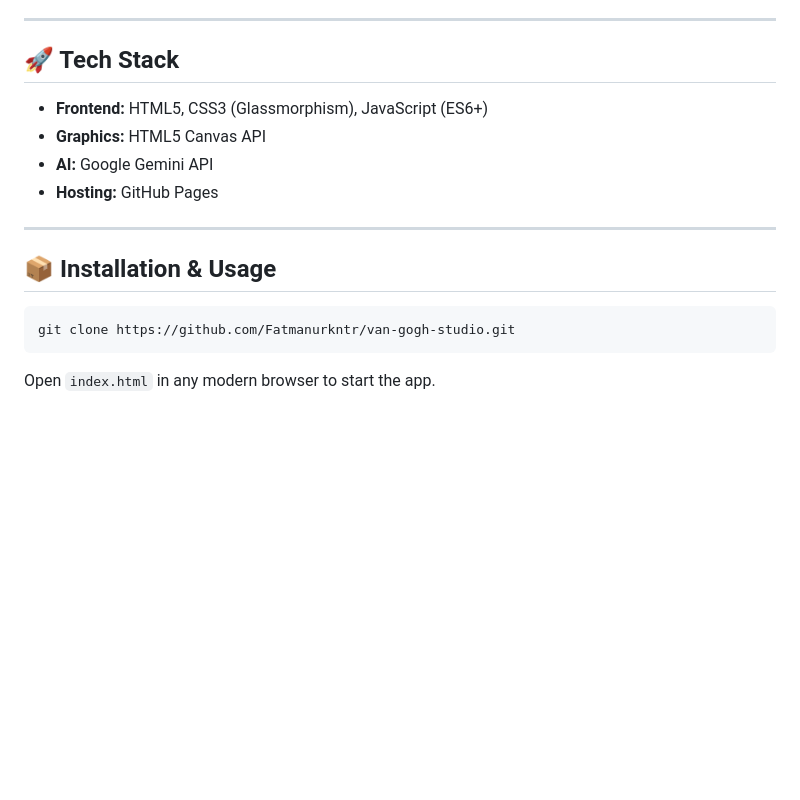
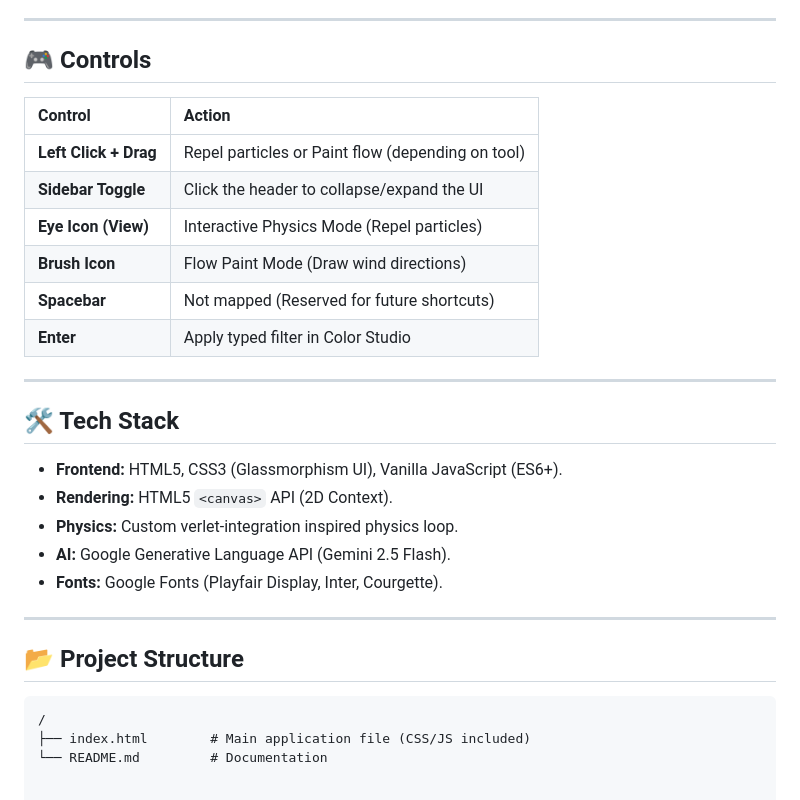
Before and after one commit to Fatmanurkntr/van-gogh-studio, a Markdown page: README.md, the part around the change printed below. GitHub-like rendering; blank space fills up the shorter version.

````diff
--- a/README.md
+++ b/README.md
@@ -71,18 +61,32 @@ This project is built entirely with **Vanilla JavaScript** and the **HTML5 Canva
 
 ---
 
-## 🚀 Tech Stack
-- **Frontend:** HTML5, CSS3 (Glassmorphism), JavaScript (ES6+)
-- **Graphics:** HTML5 Canvas API
-- **AI:** Google Gemini API
-- **Hosting:** GitHub Pages
+## 🎮 Controls
+
+| Control | Action |
+| :--- | :--- |
+| **Left Click + Drag** | Repel particles or Paint flow (depending on tool) |
+| **Sidebar Toggle** | Click the header to collapse/expand the UI |
+| **Eye Icon (View)** | Interactive Physics Mode (Repel particles) |
+| **Brush Icon** | Flow Paint Mode (Draw wind directions) |
+| **Spacebar** | Not mapped (Reserved for future shortcuts) |
+| **Enter** | Apply typed filter in Color Studio |
 
 ---
 
-## 📦 Installation & Usage
+## 🛠️ Tech Stack
 
-```bash
-git clone https://github.com/Fatmanurkntr/van-gogh-studio.git
-```
+* **Frontend:** HTML5, CSS3 (Glassmorphism UI), Vanilla JavaScript (ES6+).
+* **Rendering:** HTML5 `<canvas>` API (2D Context).
+* **Physics:** Custom verlet-integration inspired physics loop.
+* **AI:** Google Generative Language API (Gemini 2.5 Flash).
+* **Fonts:** Google Fonts (Playfair Display, Inter, Courgette).
 
-Open `index.html` in any modern browser to start the app.
+---
+
+## 📂 Project Structure
+
+```text
+/
+├── index.html        # Main application file (CSS/JS included)
+└── README.md         # Documentation
````
Also changed, not shown: other parts of README.md (+43 -53 lines).
